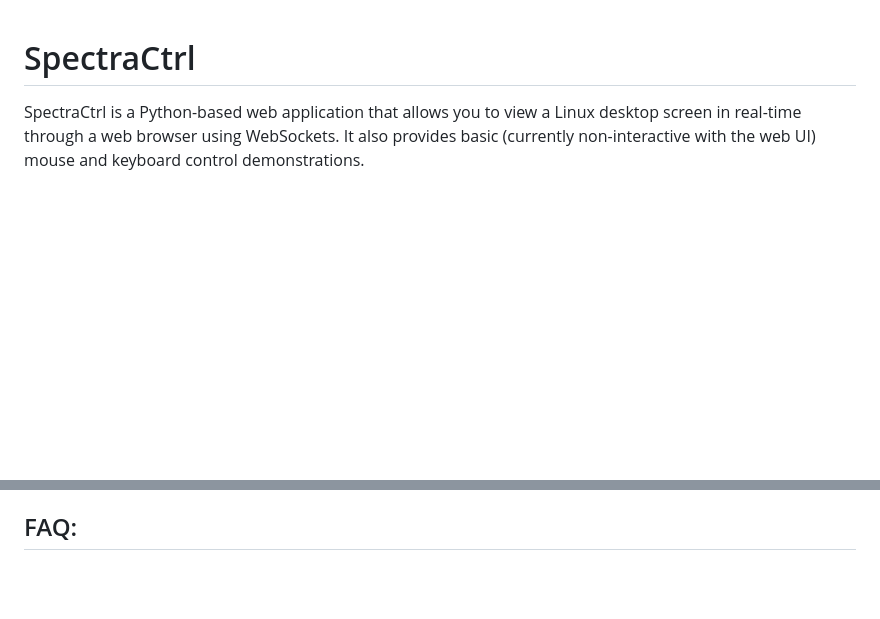
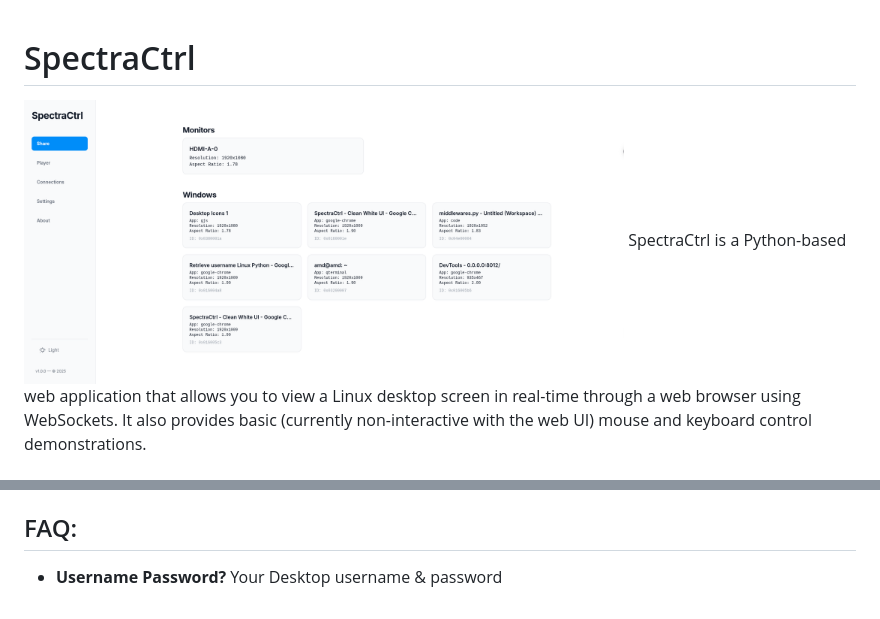
Before and after one commit to 0xAungkon/SpectraCtrl, a Markdown page: README.md, 2 parts joined by grey strips. GitHub-like rendering; pictures changed too: docs/images/dashboard.png (added); blank space fills up the shorter version.

```diff
--- a/README.md
+++ b/README.md
@@ -1,5 +1,6 @@
 # SpectraCtrl
 
+<img src="docs/images/dashboard.png" width="600"/>
 SpectraCtrl is a Python-based web application that allows you to view a Linux desktop screen in real-time through a web browser using WebSockets. It also provides basic (currently non-interactive with the web UI) mouse and keyboard control demonstrations.
 
 ## Features
@@ -20,3 +21,5 @@ SpectraCtrl is a Python-based web application that allows you to view a Linux de
 - **Environment Management:** `venv`, `pip`
 
 ## FAQ:
+
+- **Username Password?** Your Desktop username & password
```
Also changed, not shown: docs/images/login.png (added), docs/images/player.png (added).
